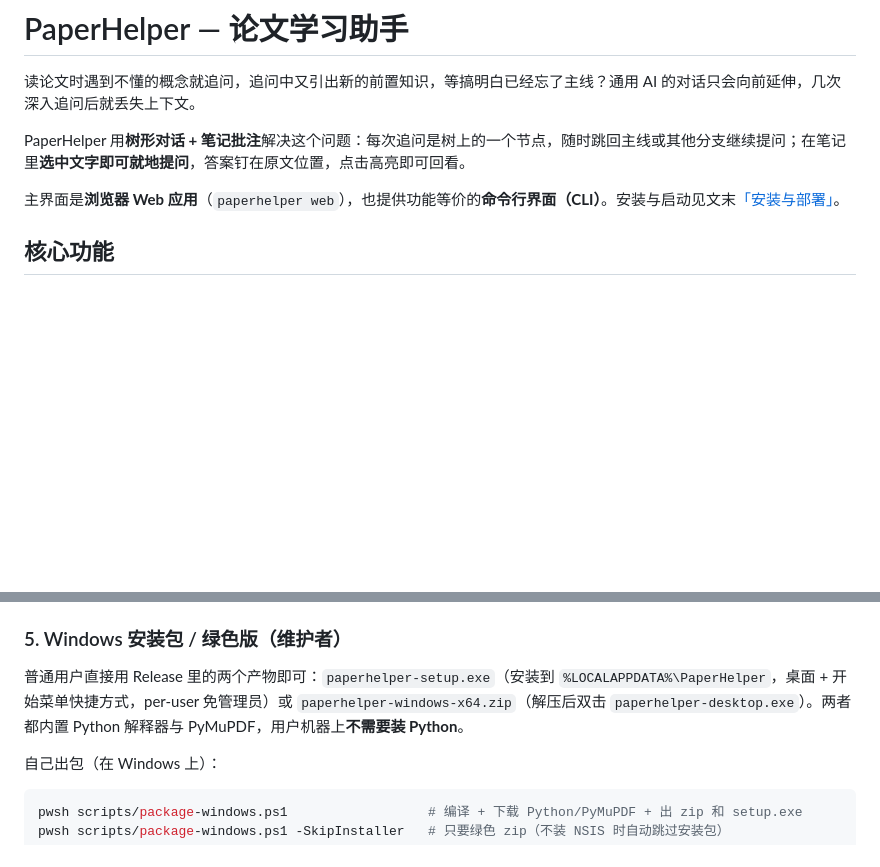
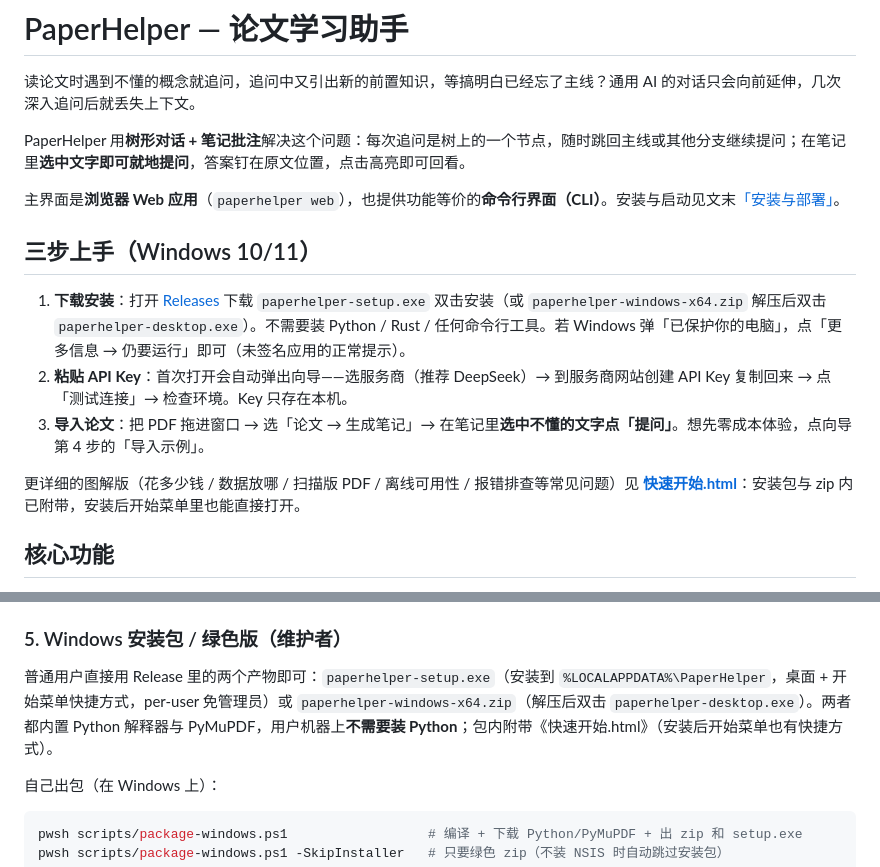
Before and after one commit to Ru645/paperhelper, a Markdown page: README.md, 2 parts joined by grey strips. Rendered like a GitHub page; blank space fills up the shorter version.

```diff
--- a/README.md
+++ b/README.md
@@ -5,6 +5,14 @@
 PaperHelper 用**树形对话 + 笔记批注**解决这个问题：每次追问是树上的一个节点，随时跳回主线或其他分支继续提问；在笔记里**选中文字即可就地提问**，答案钉在原文位置，点击高亮即可回看。
 
 主界面是**浏览器 Web 应用**（`paperhelper web`），也提供功能等价的**命令行界面（CLI）**。安装与启动见文末[「安装与部署」](#安装与部署)。
+
+## 三步上手（Windows 10/11）
+
+1. **下载安装**：打开 [Releases](https://github.com/Ru645/paperhelper/releases/latest) 下载 `paperhelper-setup.exe` 双击安装（或 `paperhelper-windows-x64.zip` 解压后双击 `paperhelper-desktop.exe`）。不需要装 Python / Rust / 任何命令行工具。若 Windows 弹「已保护你的电脑」，点「更多信息 → 仍要运行」即可（未签名应用的正常提示）。
+2. **粘贴 API Key**：首次打开会自动弹出向导——选服务商（推荐 DeepSeek）→ 到服务商网站创建 API Key 复制回来 → 点「测试连接」→ 检查环境。Key 只存在本机。
+3. **导入论文**：把 PDF 拖进窗口 → 选「论文 → 生成笔记」→ 在笔记里**选中不懂的文字点「提问」**。想先零成本体验，点向导第 4 步的「导入示例」。
+
+更详细的图解版（花多少钱 / 数据放哪 / 扫描版 PDF / 离线可用性 / 报错排查等常见问题）见 **[快速开始.html](快速开始.html)**：安装包与 zip 内已附带，安装后开始菜单里也能直接打开。
 
 ## 核心功能
 
@@ -282,7 +290,7 @@ paperhelper                  # CLI REPL
 
 ### 5. Windows 安装包 / 绿色版（维护者）
 
-普通用户直接用 Release 里的两个产物即可：`paperhelper-setup.exe`（安装到 `%LOCALAPPDATA%\PaperHelper`，桌面 + 开始菜单快捷方式，per-user 免管理员）或 `paperhelper-windows-x64.zip`（解压后双击 `paperhelper-desktop.exe`）。两者都内置 Python 解释器与 PyMuPDF，用户机器上**不需要装 Python**。
+普通用户直接用 Release 里的两个产物即可：`paperhelper-setup.exe`（安装到 `%LOCALAPPDATA%\PaperHelper`，桌面 + 开始菜单快捷方式，per-user 免管理员）或 `paperhelper-windows-x64.zip`（解压后双击 `paperhelper-desktop.exe`）。两者都内置 Python 解释器与 PyMuPDF，用户机器上**不需要装 Python**；包内附带《快速开始.html》（安装后开始菜单也有快捷方式）。
 
 自己出包（在 Windows 上）：
 
```
Also changed, not shown: screenshots/quickstart.png (added), 5 other files.
